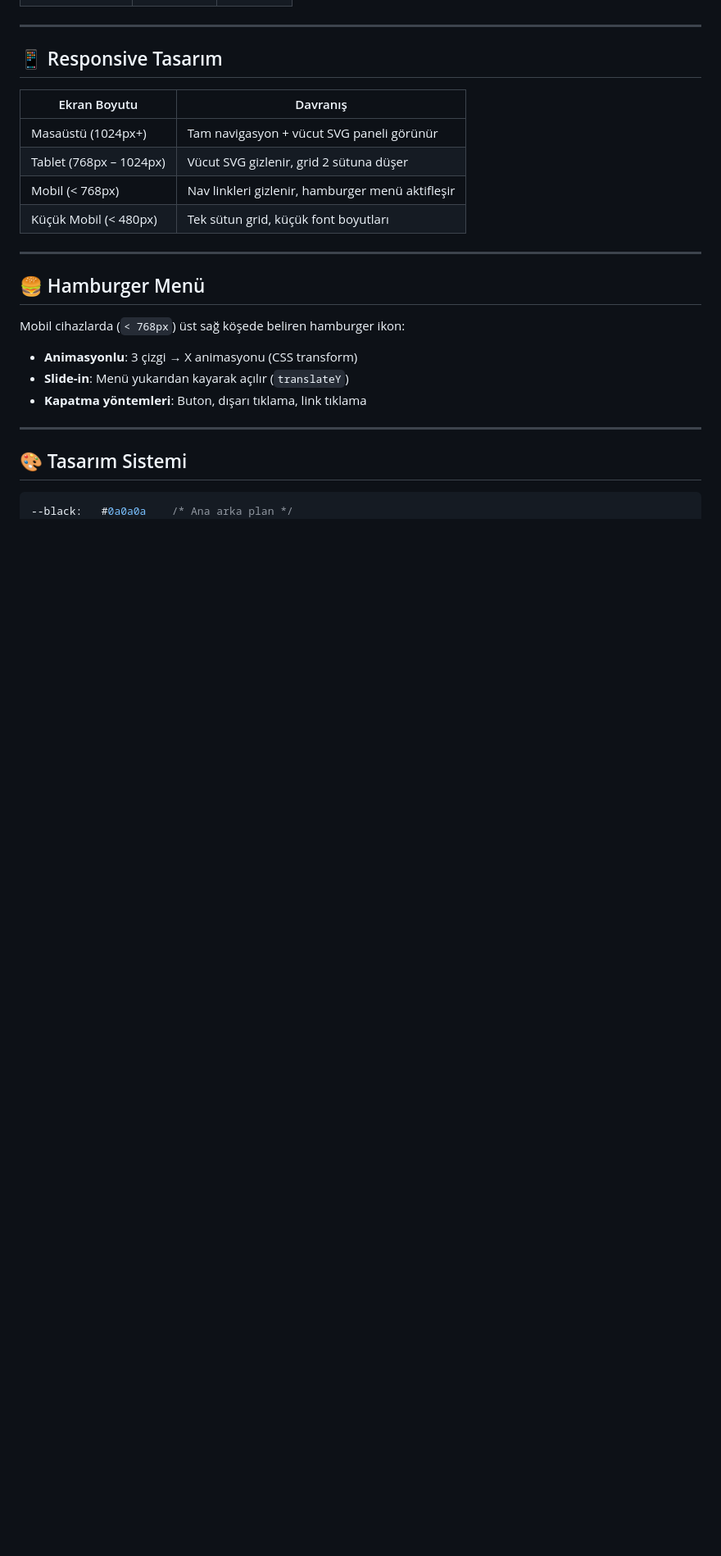
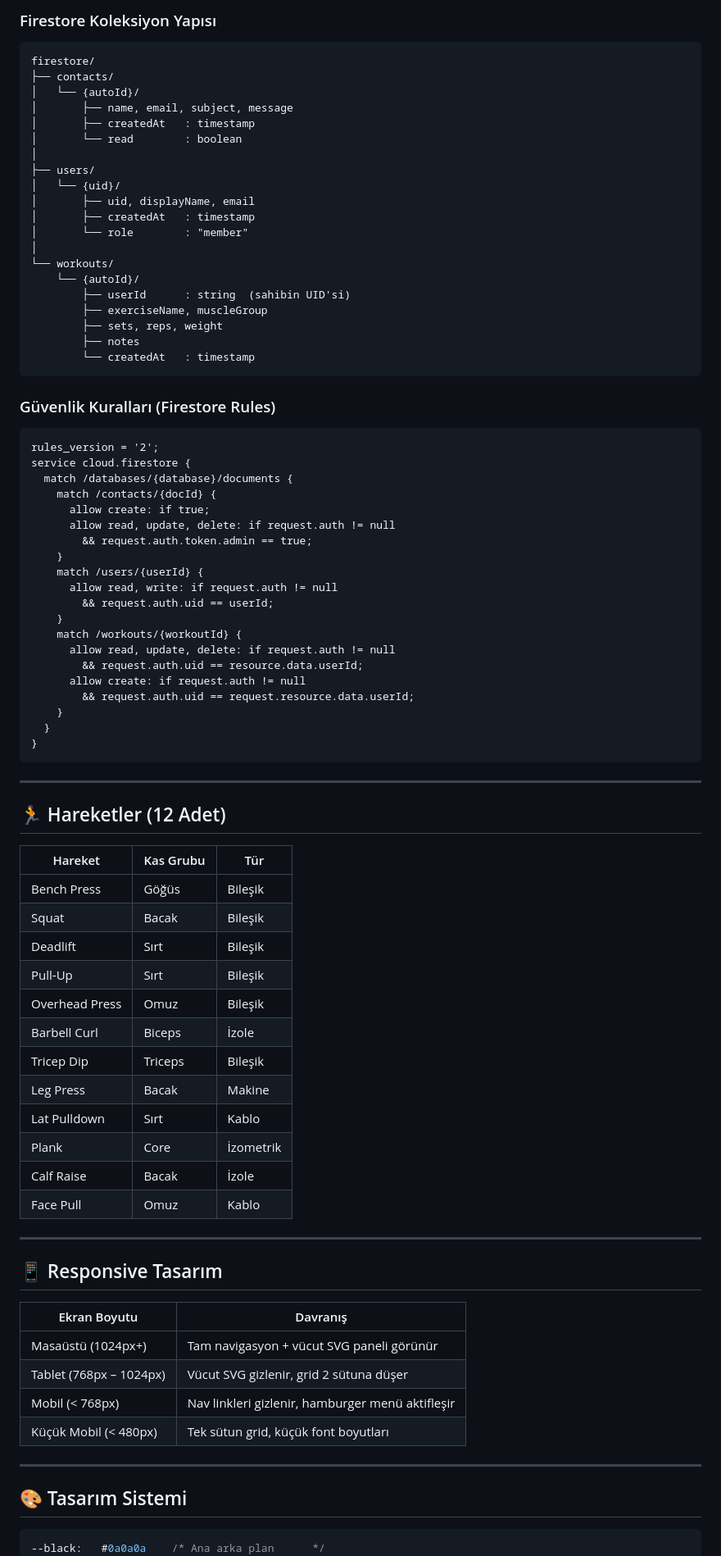
Before and after one commit to safiyegayesu/gym_anasayfa, a Markdown page: README.md, the part around one of its changes. Shown at 82% size. GitHub-like rendering; blank space fills up the shorter version.

````diff
--- a/README.md
+++ b/README.md
@@ -51,29 +75,87 @@ ironpeak-gym/
+### Firestore Koleksiyon Yapısı
+
+```
+firestore/
+├── contacts/
+│   └── {autoId}/
+│       ├── name, email, subject, message
+│       ├── createdAt   : timestamp
+│       └── read        : boolean
+│
+├── users/
+│   └── {uid}/
+│       ├── uid, displayName, email
+│       ├── createdAt   : timestamp
+│       └── role        : "member"
+│
+└── workouts/
+    └── {autoId}/
+        ├── userId      : string  (sahibin UID'si)
+        ├── exerciseName, muscleGroup
+        ├── sets, reps, weight
+        ├── notes
+        └── createdAt   : timestamp
+```
+
+### Güvenlik Kuralları (Firestore Rules)
+
+```
+rules_version = '2';
+service cloud.firestore {
+  match /databases/{database}/documents {
+    match /contacts/{docId} {
+      allow create: if true;
+      allow read, update, delete: if request.auth != null
+        && request.auth.token.admin == true;
+    }
+    match /users/{userId} {
+      allow read, write: if request.auth != null
+        && request.auth.uid == userId;
+    }
+    match /workouts/{workoutId} {
+      allow read, update, delete: if request.auth != null
+        && request.auth.uid == resource.data.userId;
+      allow create: if request.auth != null
+        && request.auth.uid == request.resource.data.userId;
+    }
+  }
+}
+```
+
+---
+
+## 🏃 Hareketler (12 Adet)
+
+| Hareket        | Kas Grubu | Tür       |
+|----------------|-----------|-----------|
+| Bench Press    | Göğüs     | Bileşik   |
+| Squat          | Bacak     | Bileşik   |
+| Deadlift       | Sırt      | Bileşik   |
+| Pull-Up        | Sırt      | Bileşik   |
+| Overhead Press | Omuz      | Bileşik   |
+| Barbell Curl   | Biceps    | İzole     |
+| Tricep Dip     | Triceps   | Bileşik   |
+| Leg Press      | Bacak     | Makine    |
+| Lat Pulldown   | Sırt      | Kablo     |
+| Plank          | Core      | İzometrik |
+| Calf Raise     | Bacak     | İzole     |
+| Face Pull      | Omuz      | Kablo     |
 
 ---
 
 ## 📱 Responsive Tasarım
 
-| Ekran Boyutu | Davranış |
-|---|---|
-| Masaüstü (1024px+) | Tam navigasyon + vücut SVG paneli görünür |
-| Tablet (768px – 1024px) | Vücut SVG gizlenir, grid 2 sütuna düşer |
-| Mobil (< 768px) | Nav linkleri gizlenir, hamburger menü aktifleşir |
-| Küçük Mobil (< 480px) | Tek sütun grid, küçük font boyutları |
-
----
-
-## 🍔 Hamburger Menü
-
-Mobil cihazlarda (`< 768px`) üst sağ köşede beliren hamburger ikon:
-
-- **Animasyonlu**: 3 çizgi → X animasyonu (CSS transform)
-- **Slide-in**: Menü yukarıdan kayarak açılır (`translateY`)
-- **Kapatma yöntemleri**: Buton, dışarı tıklama, link tıklama
+| Ekran Boyutu            | Davranış                                          |
+|-------------------------|---------------------------------------------------|
+| Masaüstü (1024px+)      | Tam navigasyon + vücut SVG paneli görünür         |
+| Tablet (768px – 1024px) | Vücut SVG gizlenir, grid 2 sütuna düşer           |
+| Mobil (< 768px)         | Nav linkleri gizlenir, hamburger menü aktifleşir  |
+| Küçük Mobil (< 480px)   | Tek sütun grid, küçük font boyutları              |
 
 ---
 
 ## 🎨 Tasarım Sistemi
 
 ```css
---black:   #0a0a0a    /* Ana arka plan */
+--black:   #0a0a0a    /* Ana arka plan      */
 --dark:    #111111    /* Section arka planı */
````
Also changed, not shown: other parts of README.md (+104 -33 lines).
